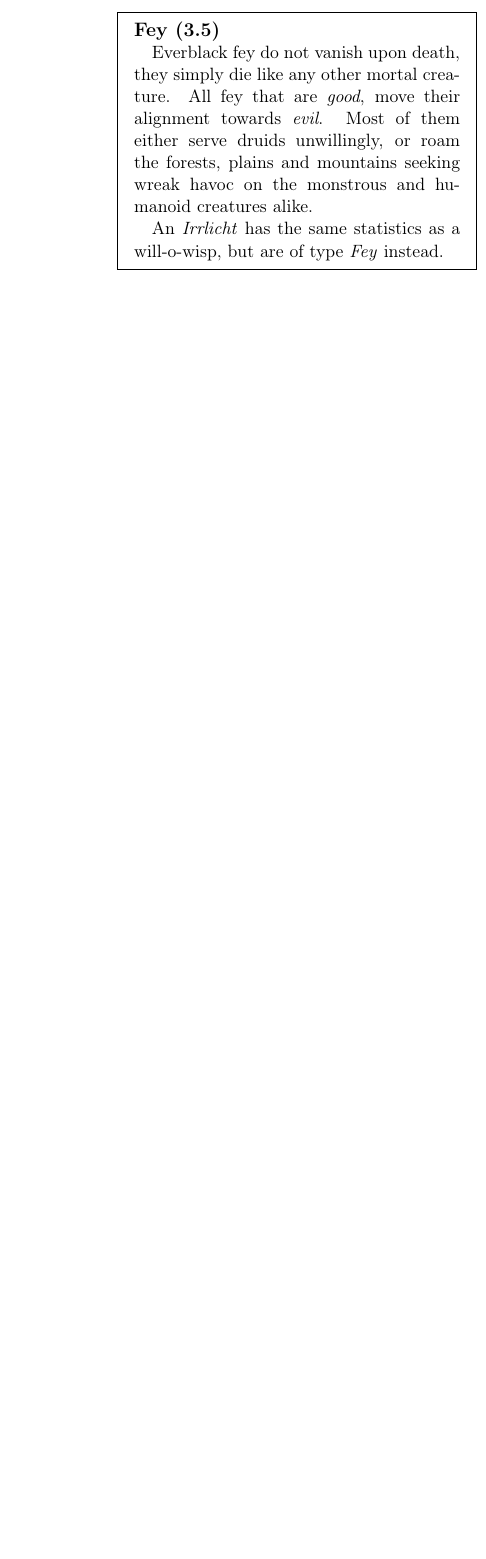
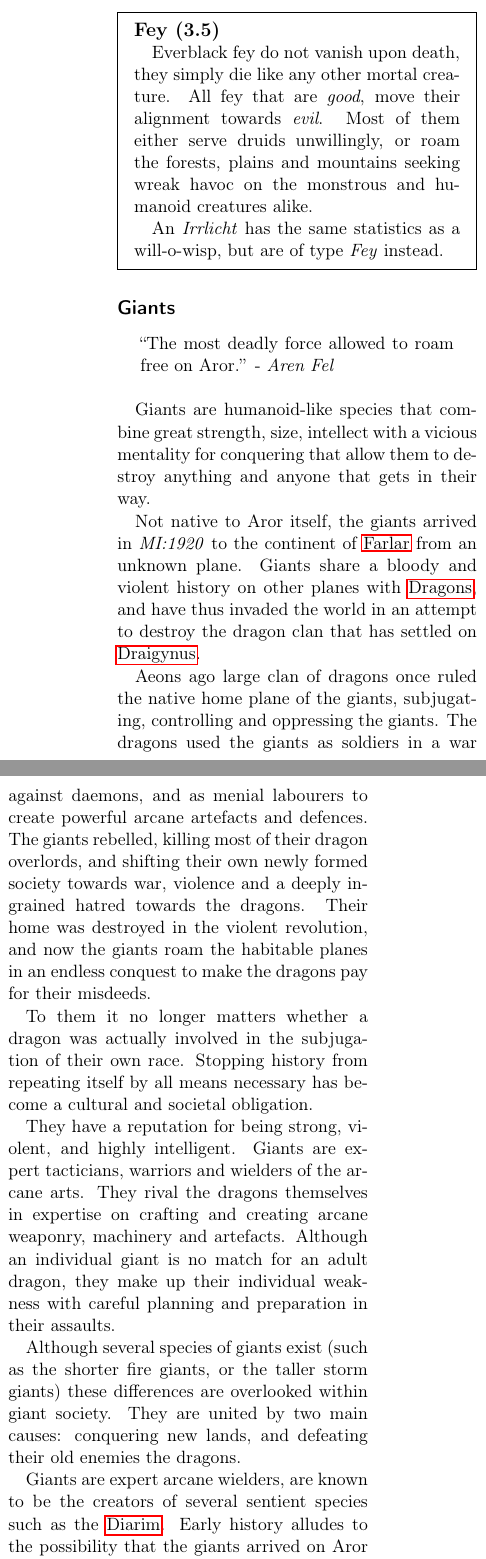
Before and after one commit to n0la/wayfaerersguide-everblack, a LaTeX thesis (wayfaerersguide-everblack.tex, which reads chapters/races/giants.tex): part of one column of page 24 of 110 before the commit and two parts of the columns of page 24 of 112 after it, the two joined at a grey line, cut so that both start at the same text, the shorter picture padded with empty space. Compiled offline with pdfLaTeX.

Commit message:
add giants

```diff
--- /dev/null
+++ b/chapters/races/giants.tex
@@ -0,0 +1,49 @@
+\subsection{Giants}
+\label{sec:Giants}
+
+\aren{The most deadly force allowed to roam free on Aror.}
+
+Giants are humanoid-like species that combine great strength, size, intellect
+with a vicious mentality for conquering that allow them to destroy anything and
+anyone that gets in their way.
+
+Not native to Aror itself, the giants arrived in \emph{MI:1920} to the continent
+of \nameref{sec:Farlar} from an unknown plane. Giants share a bloody and violent
+history on other planes with \nameref{sec:Dragons}, and have thus invaded the
+world in an attempt to destroy the dragon clan that has settled on
+\nameref{sec:Draigynus}.
+
+Aeons ago large clan of dragons once ruled the native home plane of the
+giants, subjugating, controlling and oppressing the giants. The dragons used
+the giants as soldiers in a war against daemons, and as menial labourers to
+create powerful arcane artefacts and defences. The giants rebelled, killing
+most of their dragon overlords, and shifting their own newly formed society
+towards war, violence and a deeply ingrained hatred towards the dragons. Their
+home was destroyed in the violent revolution, and now the giants roam the
+habitable planes in an endless conquest to make the dragons pay for their
+misdeeds.
+
+To them it no longer matters whether a dragon was actually involved in the
+subjugation of their own race. Stopping history from repeating itself by all
+means necessary has become a cultural and societal obligation.
+
+They have a reputation for being strong, violent, and highly intelligent.
+Giants are expert tacticians, warriors and wielders of the arcane arts. They
+rival the dragons themselves in expertise on crafting and creating arcane
+weaponry, machinery and artefacts. Although an individual giant is no match
+for an adult dragon, they make up their individual weakness with careful
+planning and preparation in their assaults.
+
+Although several species of giants exist (such as the shorter fire giants, or
+the taller storm giants) these differences are overlooked within giant society.
+They are united by two main causes: conquering new lands, and defeating their
+old enemies the dragons.
+
+Giants are expert arcane wielders, are known to be the creators of several
+sentient species such as the \nameref{sec:Diarim}. Early history alludes to
+the possibility that the giants arrived on Aror aeons ago in their search for
+dragons, but found none. Nevertheless they settled the continents of
+\nameref{sec:Eilean Mor} and \nameref{sec:Iafandir}, and were responsible for
+creating some of the monstrous humanoid species such as trolls and ogres.
+
+The giants that arrived on \nameref{sec:Farlar} were responsible for the
@@ -0,0 +59 @@
+\end{35e}
```
Also changed, not shown: chapters/races.tex (+1 -0 lines), chapters/races/giants.tex (9 more changed lines).
